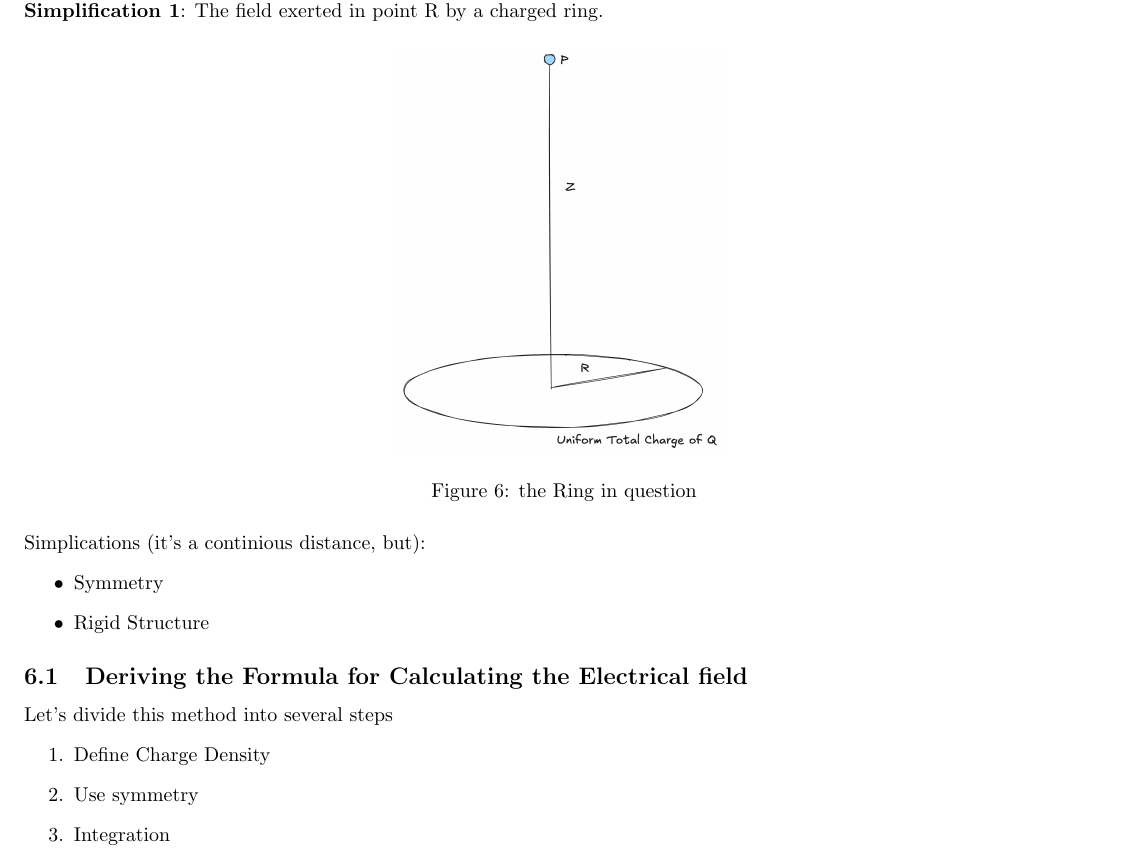
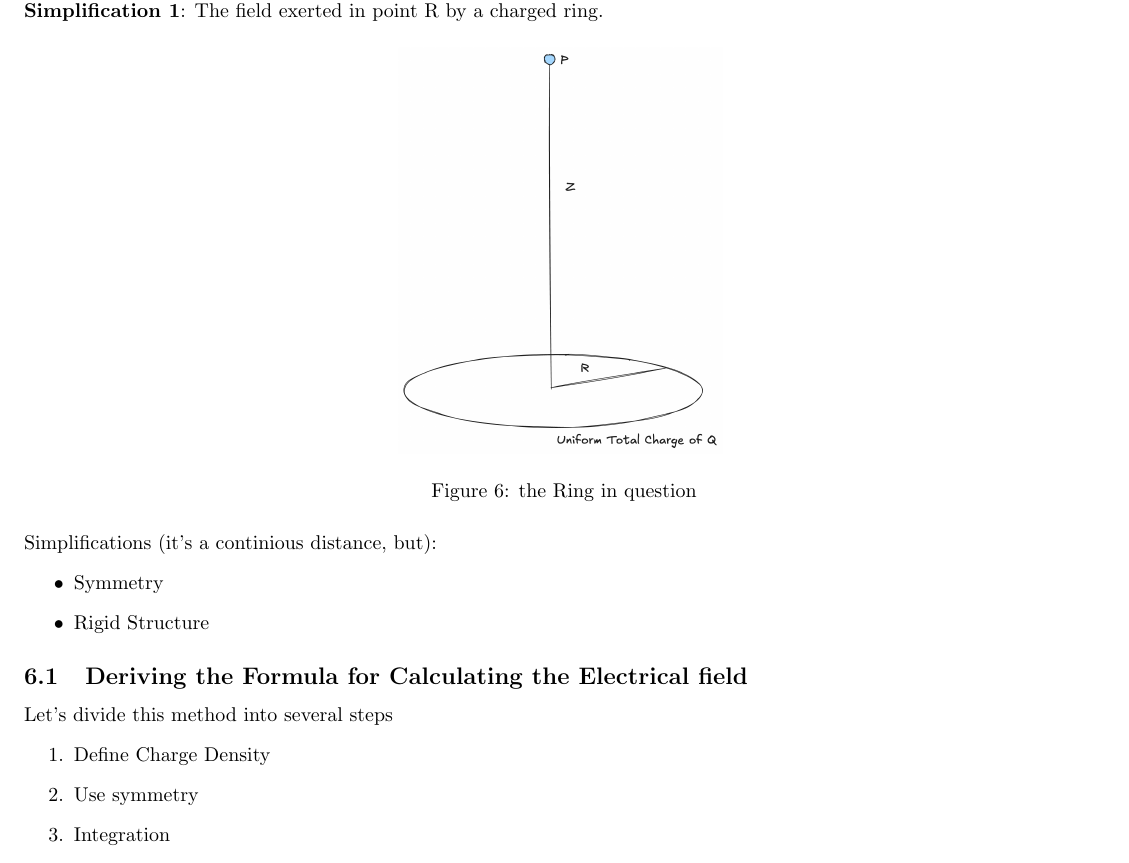
Before and after one commit to Elias2660/PhysicsCNotes, a LaTeX document (Charges_Charging.tex): part of page 4 of 5, cut so that both start at the same text. Compiled offline with pdfLaTeX.

Commit message:
fix typo

```diff
--- a/Charges_Charging.tex
+++ b/Charges_Charging.tex
@@ -171,7 +171,7 @@ Reminder: It's arbitrarily difficult to calculate the charge of a continious sha
     \includegraphics[width=0.3\textwidth]{figures/TheRing1.png}
     \caption{the Ring in question}
 \end{figure}
-Simplications (it's a continious distance, but):
+Simplifications (it's a continious distance, but):
 \begin{itemize}
     \item Symmetry
     \item Rigid Structure
```
Also changed, not shown: Charges_Charging.pdf.
